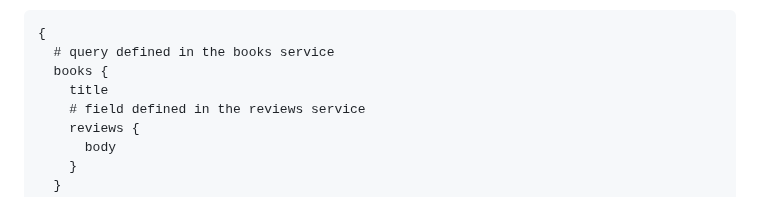
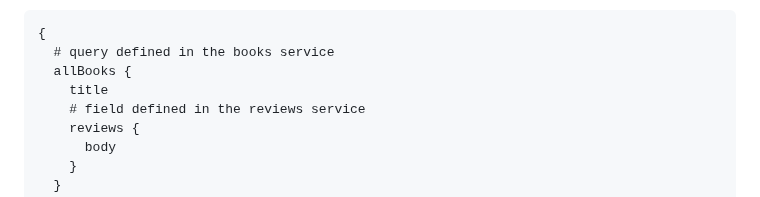
Before and after one commit to NeerBhardwaj1/strawberry, a Markdown page: docs/guides/federation.md, the part around the change. GitHub-like rendering.

Commit message:
Fix typo in `docs/guides/federation.md` (#2705)

````diff
--- a/docs/guides/federation.md
+++ b/docs/guides/federation.md
@@ -169,7 +169,7 @@ entity across multiple services. For example, when making this query:
 ```graphql
 {
   # query defined in the books service
-  books {
+  allBooks {
     title
     # field defined in the reviews service
     reviews {
````
